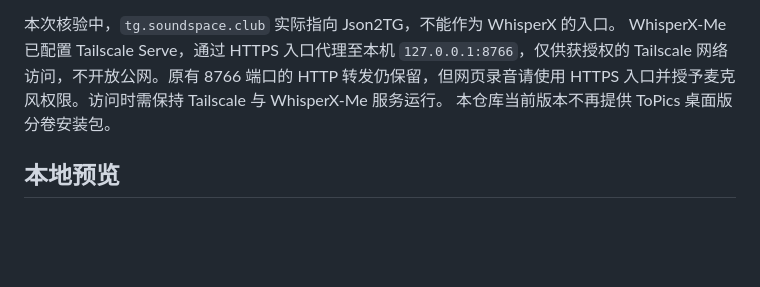
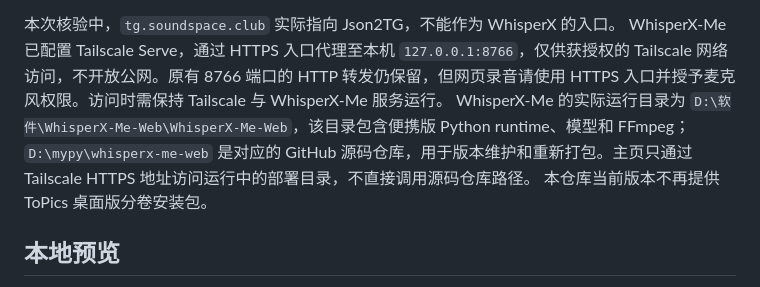
Before and after one commit to myddgithub/my-homepage, a Markdown page: README.md, the part around the change. Drawn GitHub-style; blank space fills up the shorter version.

Commit message:
Document WhisperX-Me deployment and source paths

```diff
--- a/README.md
+++ b/README.md
@@ -34,6 +34,7 @@ my-homepage/
 
 本次核验中，`tg.soundspace.club` 实际指向 Json2TG，不能作为 WhisperX 的入口。
 WhisperX-Me 已配置 Tailscale Serve，通过 HTTPS 入口代理至本机 `127.0.0.1:8766`，仅供获授权的 Tailscale 网络访问，不开放公网。原有 8766 端口的 HTTP 转发仍保留，但网页录音请使用 HTTPS 入口并授予麦克风权限。访问时需保持 Tailscale 与 WhisperX-Me 服务运行。
+WhisperX-Me 的实际运行目录为 `D:\软件\WhisperX-Me-Web\WhisperX-Me-Web`，该目录包含便携版 Python runtime、模型和 FFmpeg；`D:\mypy\whisperx-me-web` 是对应的 GitHub 源码仓库，用于版本维护和重新打包。主页只通过 Tailscale HTTPS 地址访问运行中的部署目录，不直接调用源码仓库路径。
 本仓库当前版本不再提供 ToPics 桌面版分卷安装包。
 
 ## 本地预览
```
